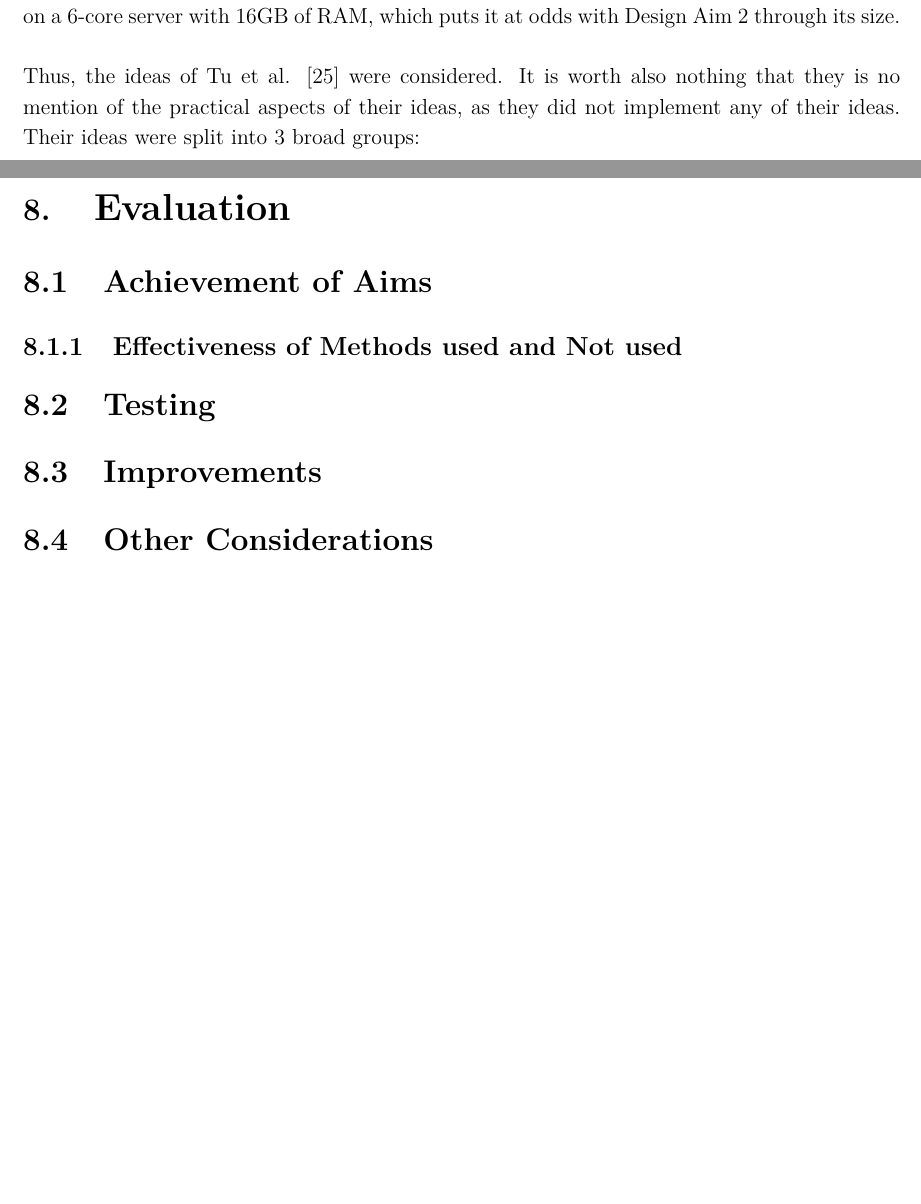
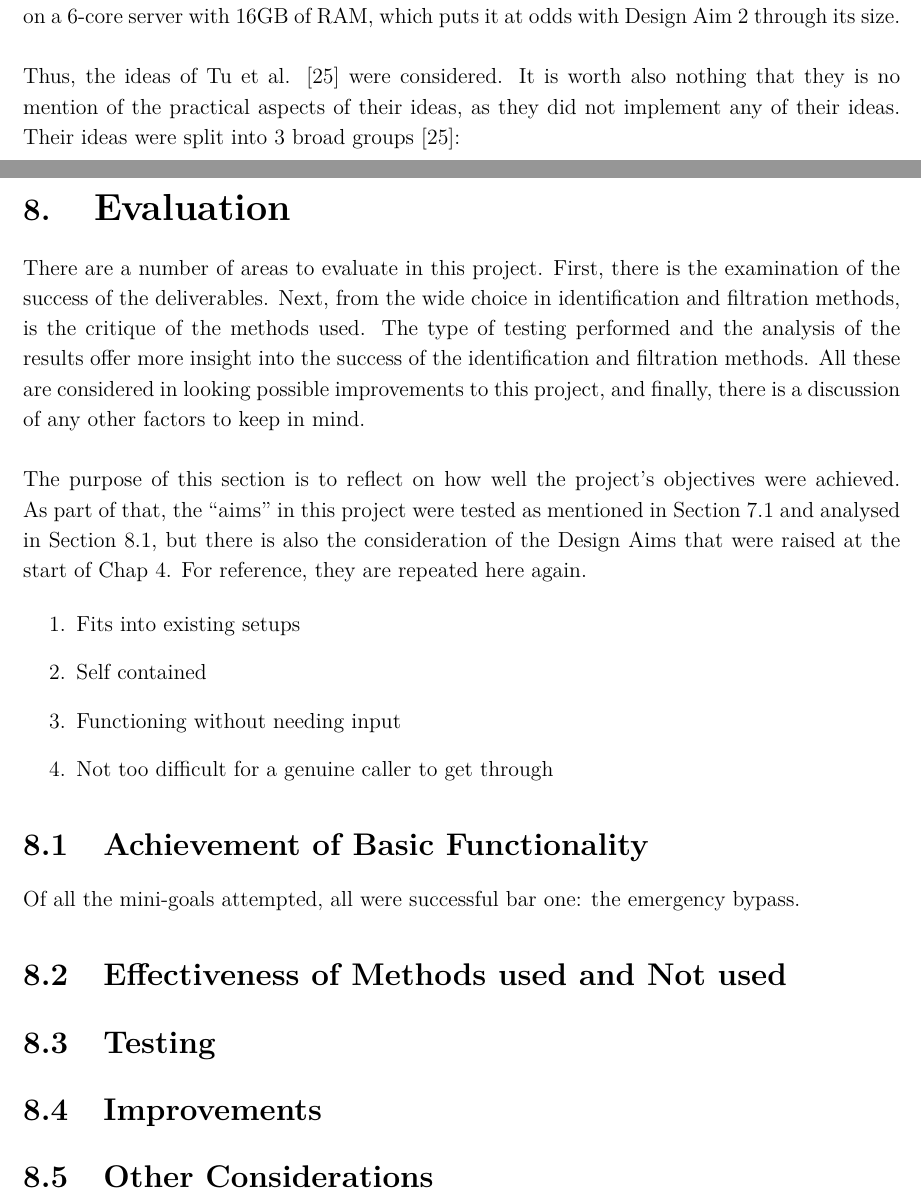
Before and after one commit to mengkiangseah/fyp, a LaTeX thesis (report/main.tex, which reads report/design.tex, report/evaluation.tex): two parts of pages 16 and 44 of 49 before the commit and two parts of pages 16 and 44 of 51 after it, joined at a grey line, cut so that both start at the same text, the shorter picture padded with empty space. Compiled offline with pdfLaTeX.

Commit message:
Midday update.

```diff
--- a/report/design.tex
+++ b/report/design.tex
@@ -62,7 +62,7 @@ Of the various ideas found through research, as seen in section \ref{sec:methods
 \\\\
 The other ideas from Chaisamran et al. \cite{chaisa}, Wu et al. \cite{wu} and Heo et al. \cite{heo} were not considered because they were not meant for deployment on an individual level, or meant for a purely VoIP system. This was against Design Aim 1. Finally, the works of Marzuoli et al. \cite{marzuoli} and Strobl et al. \cite{strobl} were not considered because of three reasons. One, the clustering methods used in their systems included call-origination details, which like Caller ID is not viable. Secondly, the audio fingerprinting relied on the infrastructure used by the scammers, which included the line characteristics. In receiving the call through VoIP, the receiver's infrastructure does not introduce any additional line characteristics. But if a user is receiving the call through a landline, then the receiving line might be adding its own characteristics to the call and would affect the identification process. And three, the clustering system ran on a 6-core server with 16GB of RAM, which puts it at odds with Design Aim 2 through its size.
 \\\\
-Thus, the ideas of Tu et al. \cite{cisco} were considered. It is worth also nothing that they is no mention of the practical aspects of their ideas, as they did not implement any of their ideas. Their ideas were split into 3 broad groups:
+Thus, the ideas of Tu et al. \cite{cisco} were considered. It is worth also nothing that they is no mention of the practical aspects of their ideas, as they did not implement any of their ideas. Their ideas were split into 3 broad groups \cite{cisco}:
 
 \begin{enumerate}
 	\item Call Request Header Analysis
--- a/report/evaluation.tex
+++ b/report/evaluation.tex
@@ -2,8 +2,23 @@
 \documentclass[main.tex]{subfiles}
 
 \begin{document}
-\section{Achievement of Aims}
-\subsection{Effectiveness of Methods used and Not used}
+There are a number of areas to evaluate in this project. First, there is the examination of the success of the deliverables. Next, from the wide choice in identification and filtration methods, is the critique of the methods used. The type of testing performed and the analysis of the results offer more insight into the success of the identification and filtration methods. All these are considered in looking possible improvements to this project, and finally, there is a discussion of any other factors to keep in mind.
+\\\\
+The purpose of this section is to reflect on how well the project's objectives were achieved. As part of that, the ``aims'' in this project were tested as mentioned in Section \ref{sec:goals} and analysed in Section \ref{sec:basic-eval}, but there is also the consideration of the Design Aims that were raised at the start of Chap \ref{chp:des}. For reference, they are repeated here again.
+
+\begin{enumerate}
+	\item Fits into existing setups
+	\item Self contained
+	\item Functioning without needing input
+	\item Not too difficult for a genuine caller to get through
+\end{enumerate}
+
+\section{Achievement of Basic Functionality}\label{sec:basic-eval}
+Of all the mini-goals attempted, all were successful bar one: the emergency bypass.
+
+
+
+\section{Effectiveness of Methods used and Not used}
 \section{Testing}
 \section{Improvements}
 \section{Other Considerations}
```
Also changed, not shown: report/fyp_refs.bib (+1 -1 lines), report/results.tex (+1 -1 lines).
